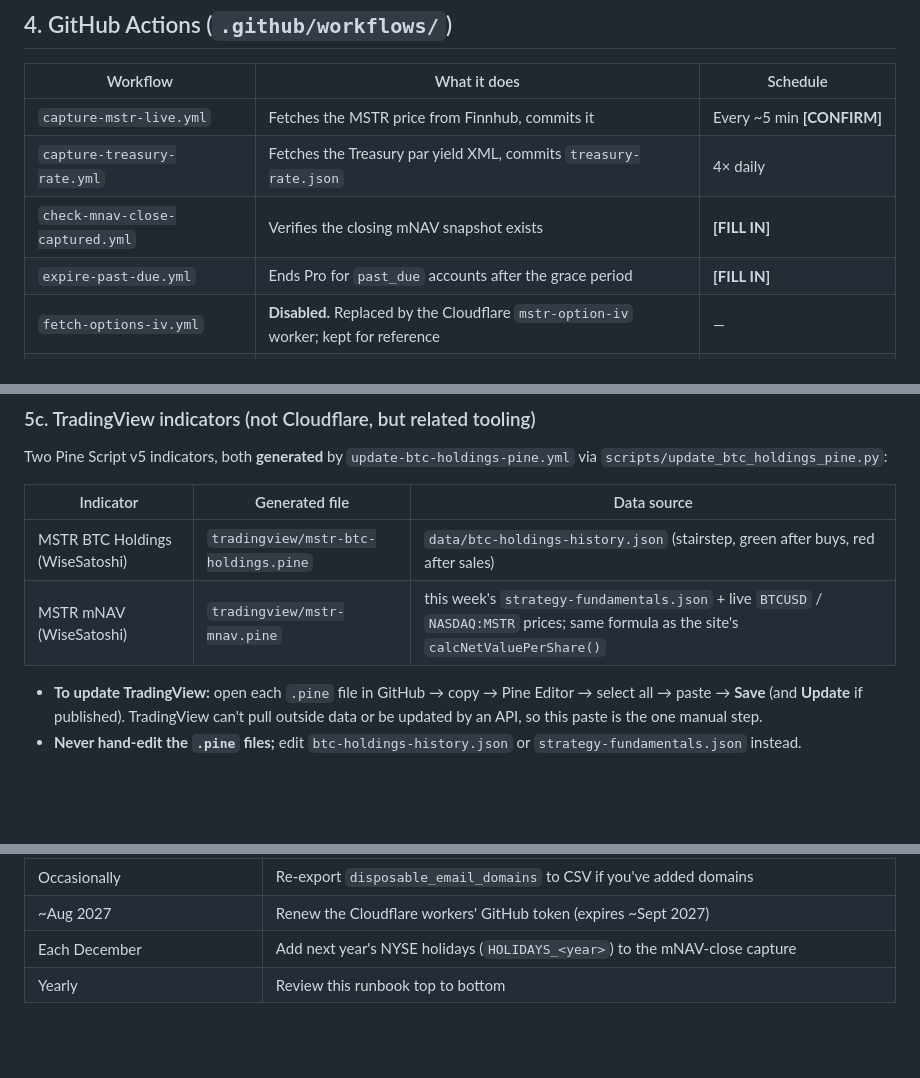
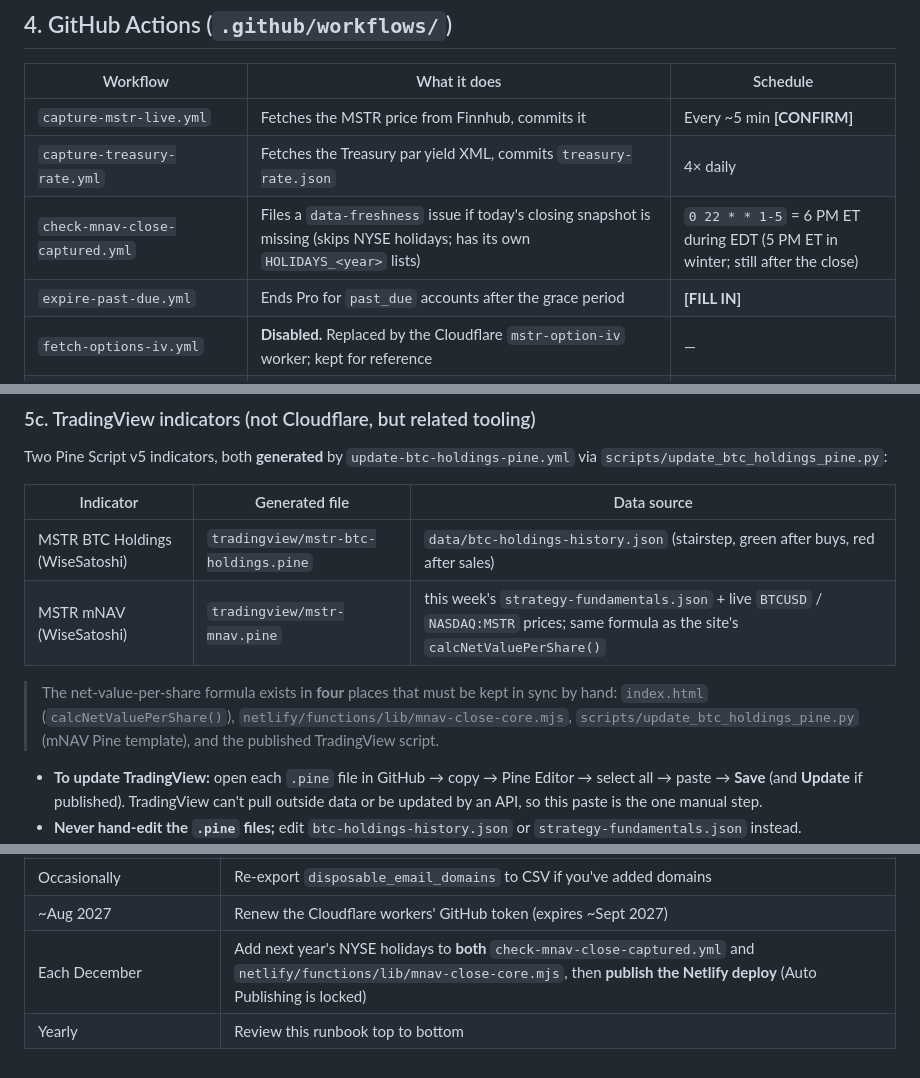
Before and after one commit to smcushen/wisesatoshi.com, a Markdown page: RECOVERY.md, 3 parts joined by grey strips. GitHub-like rendering; blank space fills up the shorter version.

```diff
--- a/RECOVERY.md
+++ b/RECOVERY.md
@@ -90,7 +100,7 @@ If the profile row can't be loaded, the code deliberately denies access (fails s
 |---|---|---|
 | `capture-mstr-live.yml` | Fetches the MSTR price from Finnhub, commits it | Every ~5 min **[CONFIRM]** |
 | `capture-treasury-rate.yml` | Fetches the Treasury par yield XML, commits `treasury-rate.json` | 4× daily |
-| `check-mnav-close-captured.yml` | Verifies the closing mNAV snapshot exists | **[FILL IN]** |
+| `check-mnav-close-captured.yml` | Files a `data-freshness` issue if today's closing snapshot is missing (skips NYSE holidays; has its own `HOLIDAYS_<year>` lists) | `0 22 * * 1-5` = 6 PM ET during EDT (5 PM ET in winter; still after the close) |
 | `expire-past-due.yml` | Ends Pro for `past_due` accounts after the grace period | **[FILL IN]** |
 | `fetch-options-iv.yml` | **Disabled.** Replaced by the Cloudflare `mstr-option-iv` worker; kept for reference | — |
 | `sync-fallback-defaults.yml` | Keeps fallback defaults current | **[FILL IN]** |
@@ -151,6 +161,8 @@ Two Pine Script v5 indicators, both **generated** by `update-btc-holdings-pine.y
 |---|---|---|
 | MSTR BTC Holdings (WiseSatoshi) | `tradingview/mstr-btc-holdings.pine` | `data/btc-holdings-history.json` (stairstep, green after buys, red after sales) |
 | MSTR mNAV (WiseSatoshi) | `tradingview/mstr-mnav.pine` | this week's `strategy-fundamentals.json` + live `BTCUSD` / `NASDAQ:MSTR` prices; same formula as the site's `calcNetValuePerShare()` |
+
+> The net-value-per-share formula exists in **four** places that must be kept in sync by hand: `index.html` (`calcNetValuePerShare()`), `netlify/functions/lib/mnav-close-core.mjs`, `scripts/update_btc_holdings_pine.py` (mNAV Pine template), and the published TradingView script.
 
 - **To update TradingView:** open each `.pine` file in GitHub → copy → Pine Editor → select all → paste → **Save** (and **Update** if published). TradingView can't pull outside data or be updated by an API, so this paste is the one manual step.
 - **Never hand-edit the `.pine` files;** edit `btc-holdings-history.json` or `strategy-fundamentals.json` instead.
@@ -374,5 +387,5 @@ where table_schema = 'public' and table_name = 'profiles';
 | After any Supabase change | Re-run section 12 and update `schema-snapshot.md` / `functions-sql/` |
 | Occasionally | Re-export `disposable_email_domains` to CSV if you've added domains |
 | ~Aug 2027 | Renew the Cloudflare workers' GitHub token (expires ~Sept 2027) |
-| Each December | Add next year's NYSE holidays (`HOLIDAYS_<year>`) to the mNAV-close capture |
+| Each December | Add next year's NYSE holidays to **both** `check-mnav-close-captured.yml` and `netlify/functions/lib/mnav-close-core.mjs`, then **publish the Netlify deploy** (Auto Publishing is locked) |
 | Yearly | Review this runbook top to bottom |
```
Also changed, not shown: other parts of RECOVERY.md (+16 -5 lines).
